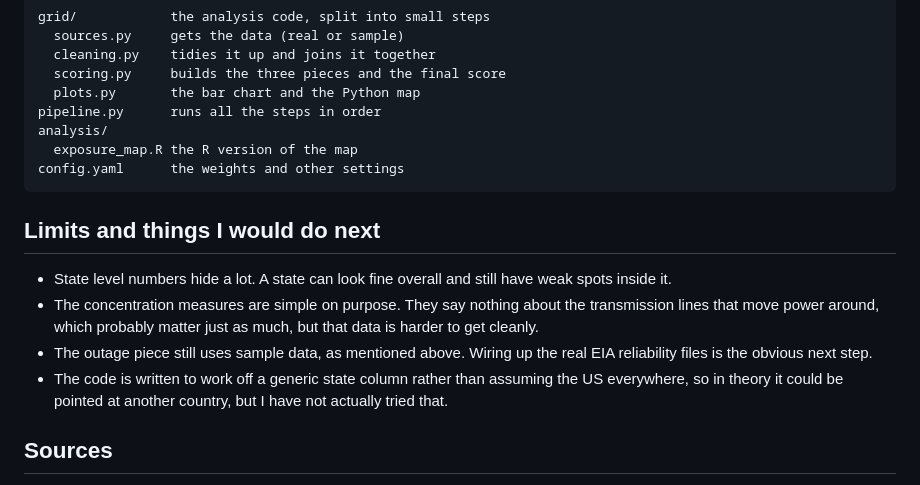
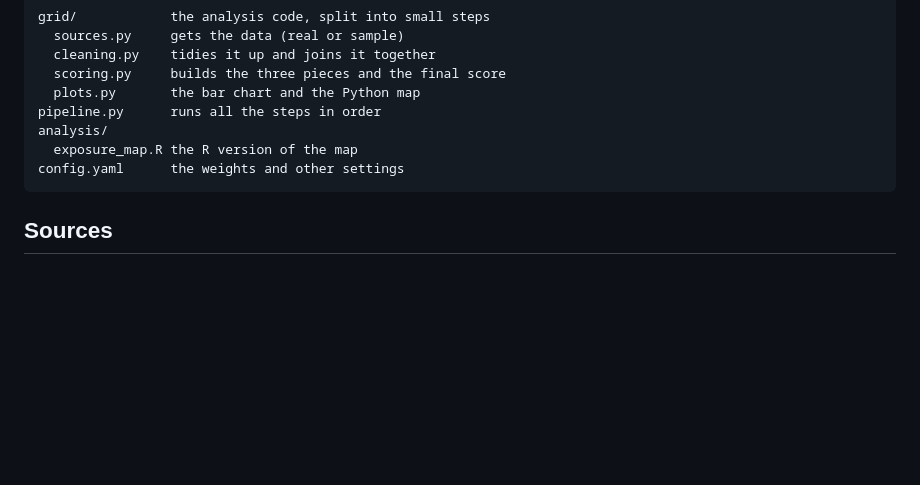
Before and after one commit to tobyn-smith/energyosint, a Markdown page: README.md, the part around the change. GitHub-like rendering; blank space fills up the shorter version.

````diff
--- a/README.md
+++ b/README.md
@@ -164,19 +164,6 @@ analysis/
 config.yaml      the weights and other settings
 ```
 
-## Limits and things I would do next
-
-- State level numbers hide a lot. A state can look fine overall and still have
-  weak spots inside it.
-- The concentration measures are simple on purpose. They say nothing about the
-  transmission lines that move power around, which probably matter just as much,
-  but that data is harder to get cleanly.
-- The outage piece still uses sample data, as mentioned above. Wiring up the
-  real EIA reliability files is the obvious next step.
-- The code is written to work off a generic state column rather than assuming
-  the US everywhere, so in theory it could be pointed at another country, but I
-  have not actually tried that.
-
 ## Sources
 
 - EIA Open Data, Forms 860 and 861, https://www.eia.gov/opendata
````
